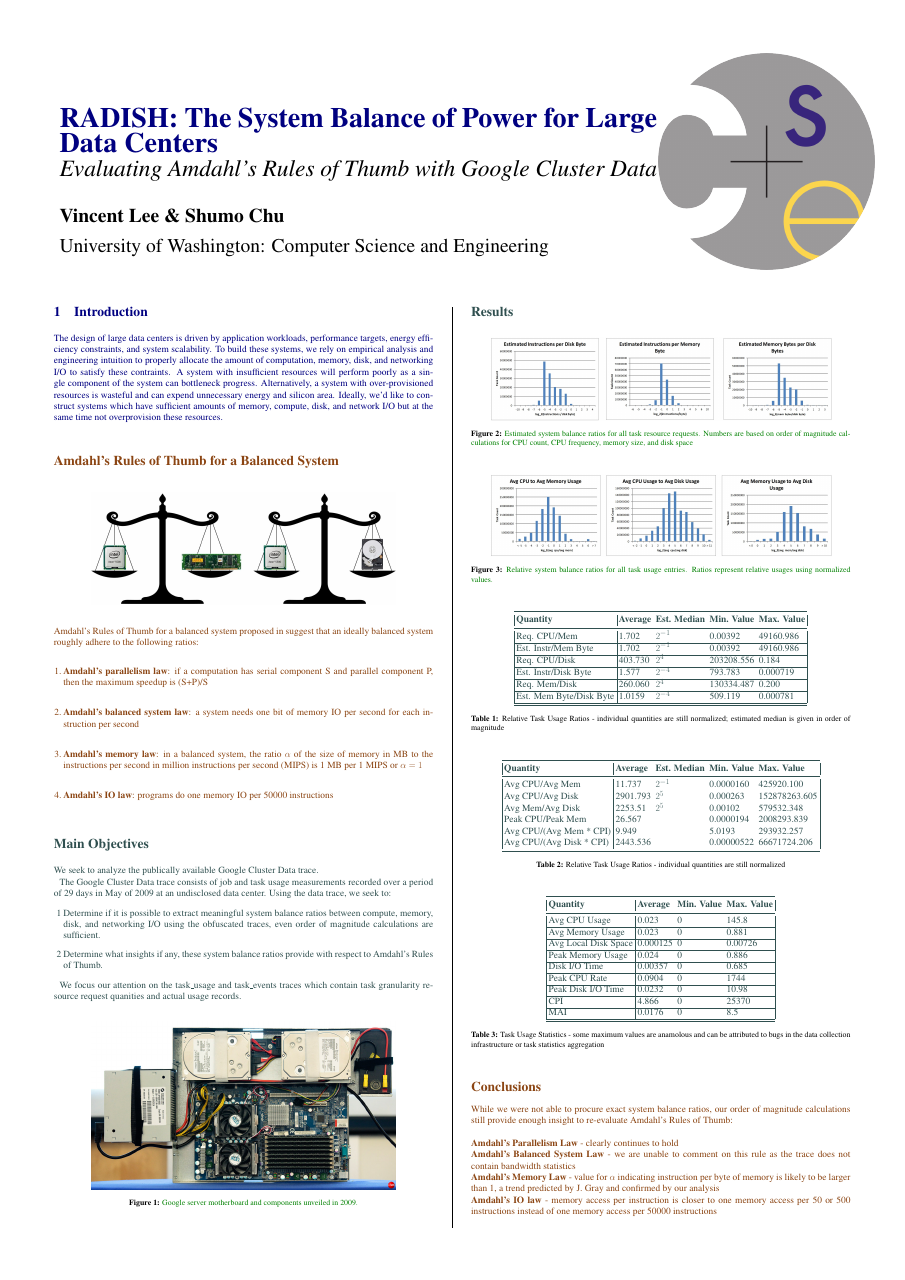
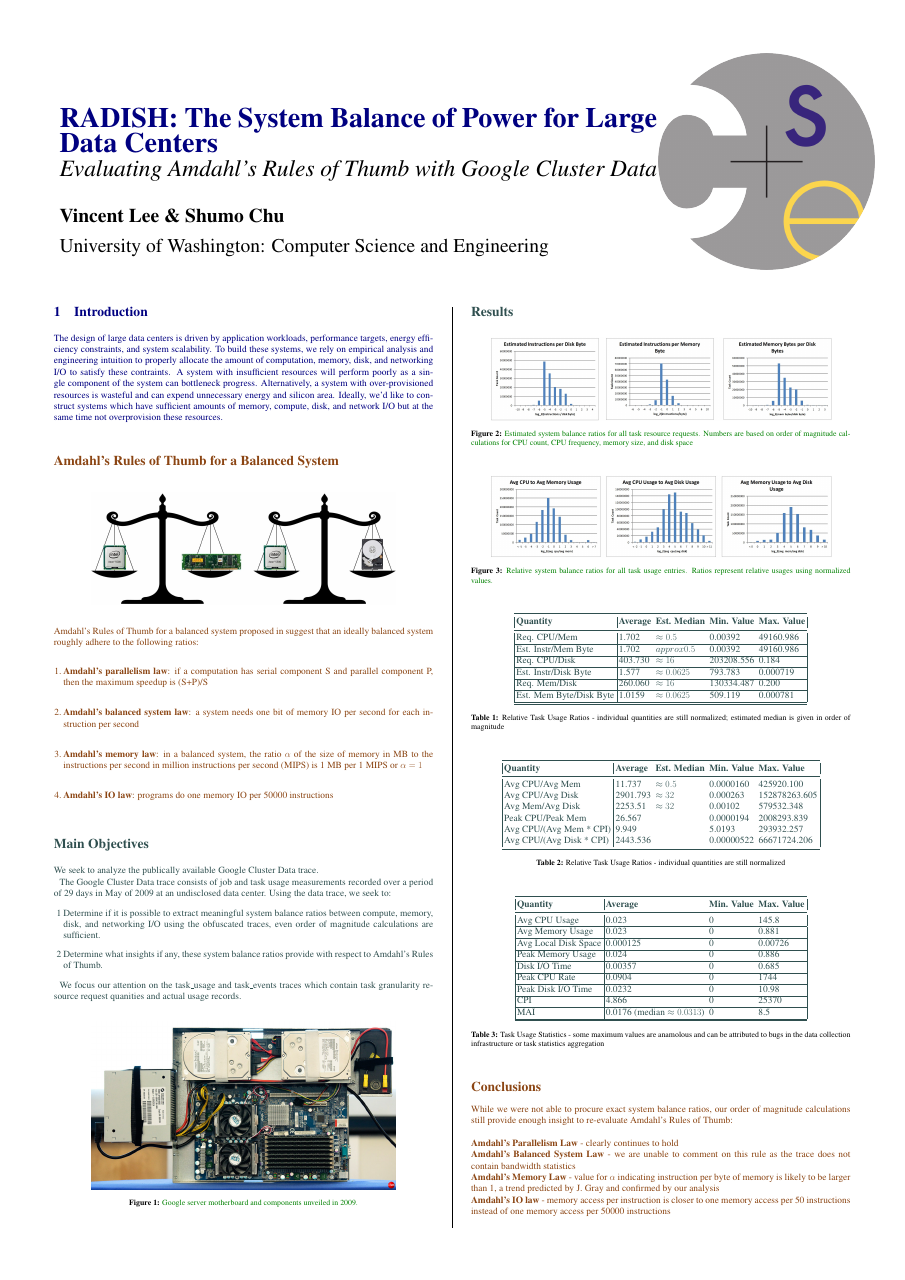
Before and after one commit to stechu/CSE550, a LaTeX poster (project/poster/poster.tex): page 1 of 2. Compiled offline with pdfLaTeX.

Commit message:
Nuked bibliography and added final numbers.

```diff
--- a/project/poster/poster.tex
+++ b/project/poster/poster.tex
@@ -145,12 +145,12 @@ We focus our attention on the task\_usage and task\_events traces which contain
 \toprule
 \textbf{Quantity} & \textbf{Average} & \textbf{Est. Median} & \textbf{Min. Value} & \textbf{Max. Value} \\
 \midrule
-Req. CPU/Mem & 1.702 &  $2^{-1}$ & 0.00392 & 49160.986  \\ \hline
-Est. Instr/Mem Byte & 1.702 & $2^{-1} $ & 0.00392 & 49160.986 \\ \hline
-Req. CPU/Disk & 403.730 & $2^4$ & 203208.556 & 0.184 \\ \hline
-Est. Instr/Disk Byte & 1.577 & $2^{-4}$ & 793.783 & 0.000719 \\ \hline
-Req. Mem/Disk & 260.060 & $2^4$ & 130334.487 & 0.200 \\ \hline
-Est. Mem Byte/Disk Byte & 1.0159&  $2^{-4}$ & 509.119 & 0.000781 \\ \hline
+Req. CPU/Mem & 1.702 &  $\approx 0.5$ & 0.00392 & 49160.986  \\ \hline
+Est. Instr/Mem Byte & 1.702 & $approx 0.5 $ & 0.00392 & 49160.986 \\ \hline
+Req. CPU/Disk & 403.730 & $\approx 16$ & 203208.556 & 0.184 \\ \hline
+Est. Instr/Disk Byte & 1.577 & $\approx 0.0625$ & 793.783 & 0.000719 \\ \hline
+Req. Mem/Disk & 260.060 & $\approx 16$ & 130334.487 & 0.200 \\ \hline
+Est. Mem Byte/Disk Byte & 1.0159&  $\approx 0.0625$ & 509.119 & 0.000781 \\ \hline
 \bottomrule
 \end{tabular}
 \captionof{table}{Relative Task Usage Ratios - individual quantities are still normalized; estimated median is given in order of magnitude}
@@ -161,9 +161,9 @@ Est. Mem Byte/Disk Byte & 1.0159&  $2^{-4}$ & 509.119 & 0.000781 \\ \hline
 \toprule
 \textbf{Quantity} & \textbf{Average} & \textbf{Est. Median} & \textbf{Min. Value} & \textbf{Max. Value} \\
 \midrule
-Avg CPU/Avg Mem & 11.737 & $2^{-1}$ & 0.0000160 & 425920.100  \\
-Avg CPU/Avg Disk & 2901.793 & $2^5$ & 0.000263 & 152878263.605 \\
-Avg Mem/Avg Disk & 2253.51 & $2^5$ & 0.00102 & 579532.348 \\
+Avg CPU/Avg Mem & 11.737 & $\approx 0.5$ & 0.0000160 & 425920.100  \\
+Avg CPU/Avg Disk & 2901.793 & $\approx 32$ & 0.000263 & 152878263.605 \\
+Avg Mem/Avg Disk & 2253.51 & $\approx 32$ & 0.00102 & 579532.348 \\
 Peak CPU/Peak Mem & 26.567 & & 0.0000194 & 2008293.839 \\
 Avg CPU/(Avg Mem * CPI) & 9.949 & & 5.0193 & 293932.257 \\
 Avg CPU/(Avg Disk * CPI) & 2443.536 & & 0.00000522 & 66671724.206 \\
@@ -186,7 +186,7 @@ Disk I/O Time & 0.00357 & 0 & 0.685 \\ \hline
 Peak CPU Rate & 0.0904 & 0 & 1744\* \\ \hline
 Peak Disk I/O Time & 0.0232 & 0 & 10.98 \\ \hline
 CPI & 4.866 & 0 & 25370\* \\ \hline
-MAI & 0.0176 & 0 & 8.5\* \\ \hline
+MAI & 0.0176 (median $\approx 0.0313$) & 0 & 8.5\* \\ \hline
 \bottomrule
 \end{tabular}
 \captionof{table}{Task Usage Statistics - some maximum values are anamolous and can be attributed to bugs in the data collection infrastructure or task statistics aggregation}
@@ -206,7 +206,7 @@ While we were not able to procure exact system balance ratios, our order of magn
 \noindent \textbf{Amdahl's Parallelism Law} - clearly continues to hold \\
 \textbf{Amdahl's Balanced System Law} - we are unable to comment on this rule as the trace does not contain bandwidth statistics\\
 \textbf{Amdahl's Memory Law} - value for $\alpha$ indicating instruction per byte of memory is likely to be larger than 1, a trend predicted by J. Gray  and confirmed by our analysis\\
-\textbf{Amdahl's IO law} - memory access per instruction is closer to one memory access per 50 or 500 instructions instead of one memory access per 50000 instructions \\
+\textbf{Amdahl's IO law} - memory access per instruction is closer to one memory access per 50 instructions instead of one memory access per 50000 instructions \\
 
  %----------------------------------------------------------------------------------------
 %	REFERENCES
```
Also changed, not shown: project/poster/Makefile.
